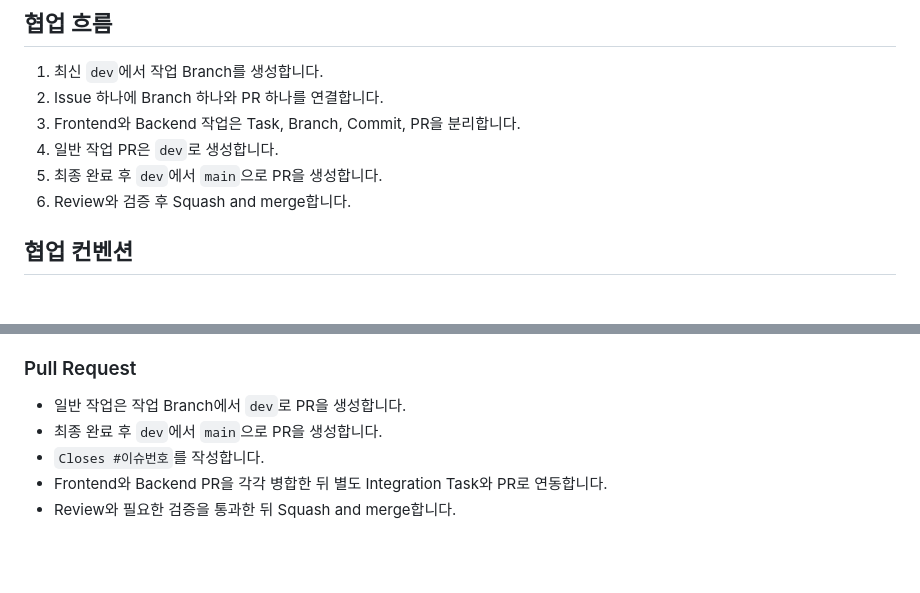
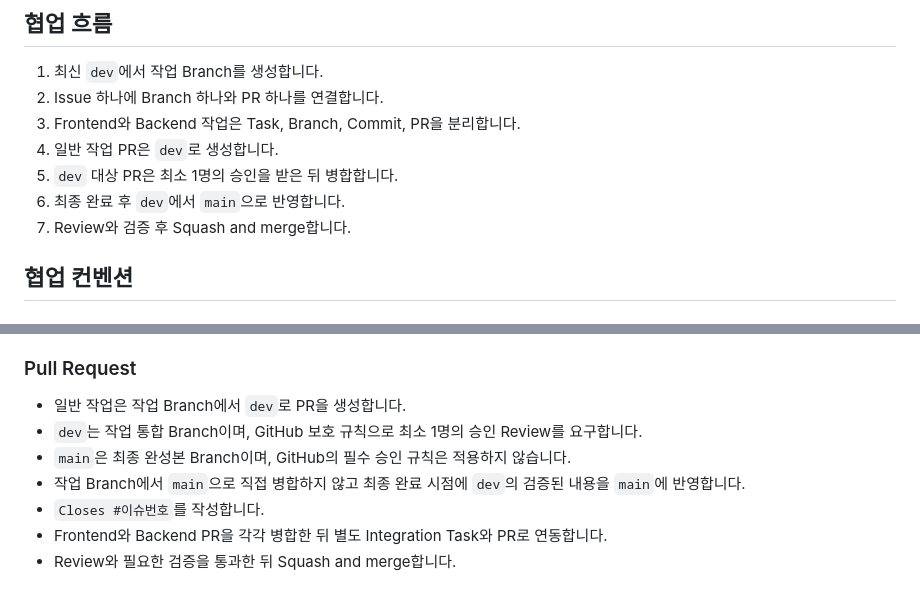
Before and after one commit to skala-msa-team/web-mini, a Markdown page: README.md, 2 parts joined by grey strips. GitHub-like rendering; blank space fills up the shorter version.

Commit message:
docs(common): dev 승인 규칙 명시

```diff
--- a/README.md
+++ b/README.md
@@ -92,8 +92,9 @@ cd backend
 2. Issue 하나에 Branch 하나와 PR 하나를 연결합니다.
 3. Frontend와 Backend 작업은 Task, Branch, Commit, PR을 분리합니다.
 4. 일반 작업 PR은 `dev`로 생성합니다.
-5. 최종 완료 후 `dev`에서 `main`으로 PR을 생성합니다.
-6. Review와 검증 후 Squash and merge합니다.
+5. `dev` 대상 PR은 최소 1명의 승인을 받은 뒤 병합합니다.
+6. 최종 완료 후 `dev`에서 `main`으로 반영합니다.
+7. Review와 검증 후 Squash and merge합니다.
 
 ## 협업 컨벤션
 
@@ -144,7 +145,9 @@ scope는 `frontend`, `backend`, `database`, `ai`, `design`, `docs`, `qa`, `integ
 ### Pull Request
 
 - 일반 작업은 작업 Branch에서 `dev`로 PR을 생성합니다.
-- 최종 완료 후 `dev`에서 `main`으로 PR을 생성합니다.
+- `dev`는 작업 통합 Branch이며, GitHub 보호 규칙으로 최소 1명의 승인 Review를 요구합니다.
+- `main`은 최종 완성본 Branch이며, GitHub의 필수 승인 규칙은 적용하지 않습니다.
+- 작업 Branch에서 `main`으로 직접 병합하지 않고 최종 완료 시점에 `dev`의 검증된 내용을 `main`에 반영합니다.
 - `Closes #이슈번호`를 작성합니다.
 - Frontend와 Backend PR을 각각 병합한 뒤 별도 Integration Task와 PR로 연동합니다.
 - Review와 필요한 검증을 통과한 뒤 Squash and merge합니다.
```
Also changed, not shown: AGENTS.md (+2 -0 lines).
